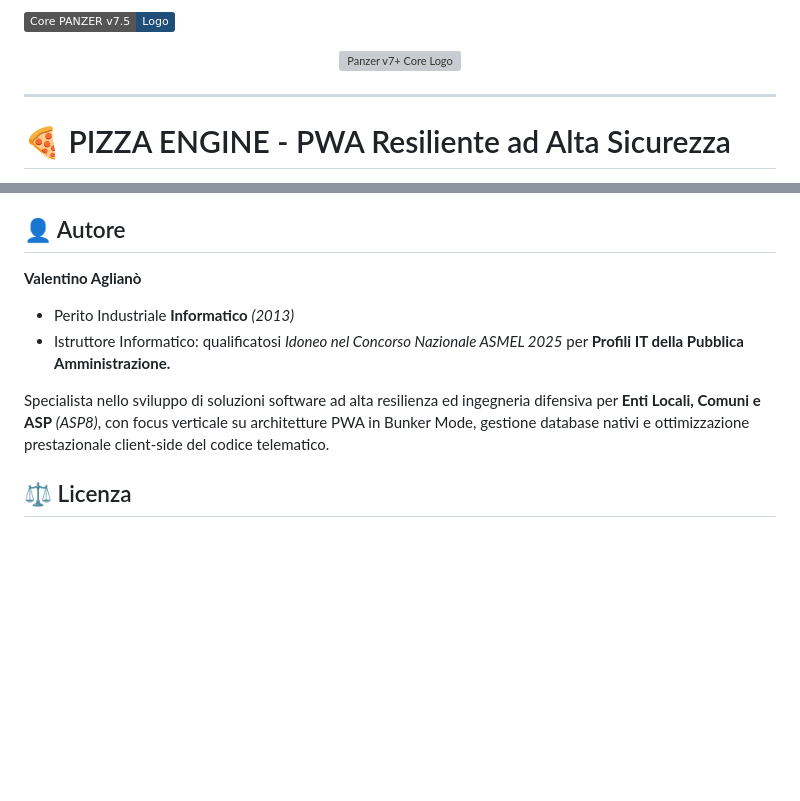
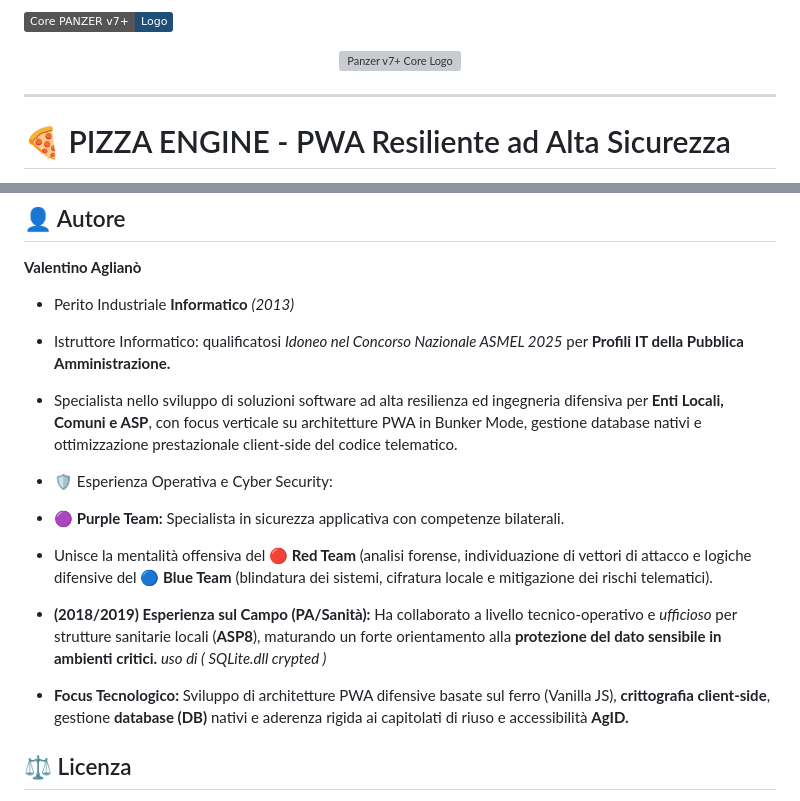
Before and after one commit to zero419-web/PWA-Pizza-Engine, a Markdown page: README.md, 2 parts joined by grey strips. GitHub-like rendering; badges without logos; blank space fills up the shorter version; grey boxes are pictures that could not be loaded.

```diff
--- a/README.md
+++ b/README.md
@@ -1,4 +1,4 @@
-![LOGO](https://img.shields.io/badge/Core_PANZER_v7.5-Logo-1f4e79)
+![LOGO](https://img.shields.io/badge/Core_PANZER_v7+-Logo-1f4e79)
 <p align="center"><img src="https://raw.githubusercontent.com/zero419-web/PWA-Pizza-Engine/main/sw_logo.svg" width="200" alt="Panzer v7+ Core Logo"></p>
 
 ---
@@ -43,7 +43,14 @@
 - Perito Industriale **Informatico** *(2013)*
 - Istruttore Informatico: qualificatosi *Idoneo nel Concorso Nazionale ASMEL 2025* per **Profili IT della Pubblica Amministrazione.**
 
-Specialista nello sviluppo di soluzioni software ad alta resilienza ed ingegneria difensiva per **Enti Locali, Comuni e ASP** *(ASP8)*, con focus verticale su architetture PWA in Bunker Mode, gestione database nativi e ottimizzazione prestazionale client-side del codice telematico.
+- Specialista nello sviluppo di soluzioni software ad alta resilienza ed ingegneria difensiva per **Enti Locali, Comuni e ASP**, con focus verticale su architetture PWA in Bunker Mode, gestione database nativi e ottimizzazione prestazionale client-side del codice telematico.
+
+- 🛡️ Esperienza Operativa e Cyber Security:
+- **🟣 Purple Team:** Specialista in sicurezza applicativa con competenze bilaterali.
+- Unisce la mentalità offensiva del **🔴 Red Team** (analisi forense, individuazione di vettori di attacco e logiche difensive del **🔵 Blue Team** (blindatura dei sistemi, cifratura locale e mitigazione dei rischi telematici).
+- **(2018/2019) Esperienza sul Campo (PA/Sanità):** Ha collaborato a livello tecnico-operativo e *ufficioso* per strutture sanitarie locali (**ASP8**), maturando un forte orientamento alla **protezione del dato sensibile in ambienti critici.** *uso di ( SQLite.dll crypted )*
+
+- **Focus Tecnologico:** Sviluppo di architetture PWA difensive basate sul ferro (Vanilla JS), **crittografia client-side**, gestione **database (DB)** nativi e aderenza rigida ai capitolati di riuso e accessibilità **AgID.**
 
 ## ⚖️ Licenza
 - Questo progetto è rilasciato sotto licenza internazionale **EUPL 1.2 (European Union Public Licence)**, garantendo la piena *legalità del riuso*, la *trasparenza del codice sorgente* e la conformità ai **framework normativi dell'Unione Europea**. Consulta il file [`LICENSE`](LICENSE) per maggiori dettagli.
```
